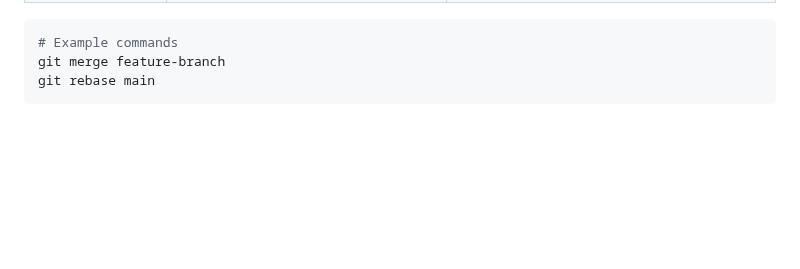
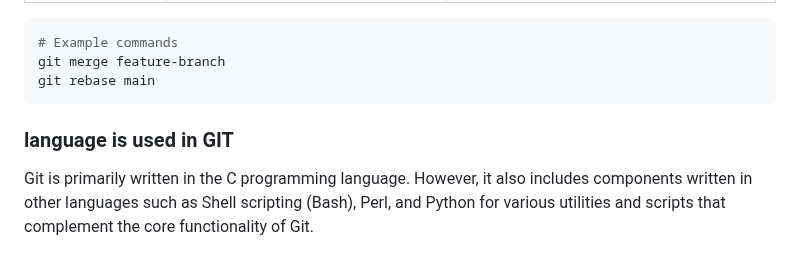
Before and after one commit to shagar619/Git-GitHub, a Markdown page: README.md, the part around the change. GitHub-like rendering; blank space fills up the shorter version.

Commit message:
added language in git

````diff
--- a/README.md
+++ b/README.md
@@ -1258,3 +1258,7 @@ git push origin main
 git merge feature-branch
 git rebase main
 ```
+
+### language is used in GIT
+
+Git is primarily written in the C programming language. However, it also includes components written in other languages such as Shell scripting (Bash), Perl, and Python for various utilities and scripts that complement the core functionality of Git.
````
